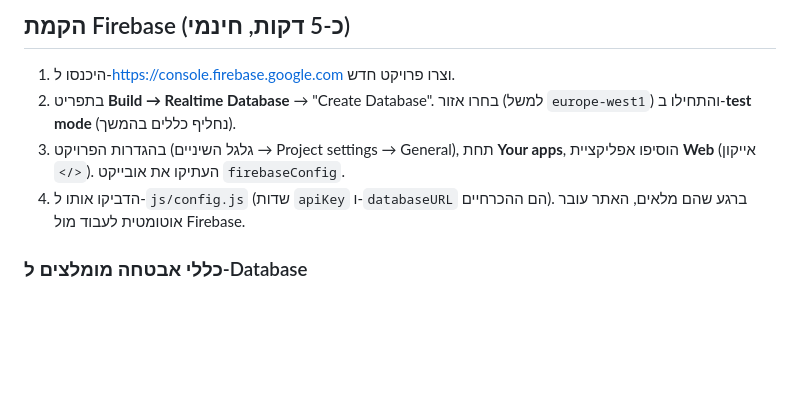
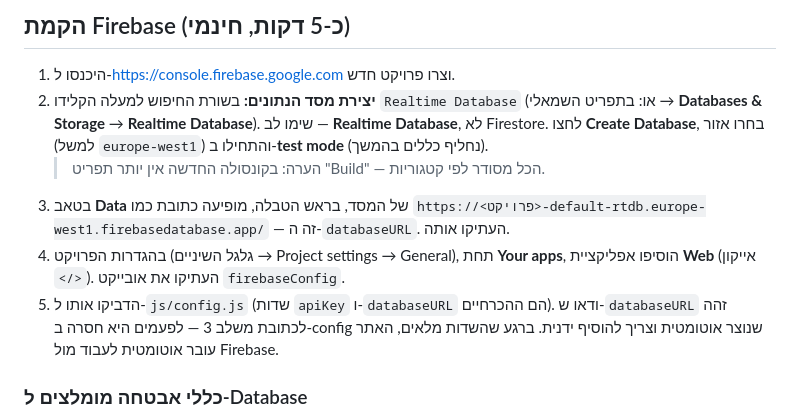
Before and after one commit to avivbz/Demographics-Israel, a Markdown page: README.md, the part around the change. Rendered like a GitHub page; blank space fills up the shorter version.

Commit message:
README: עדכון הוראות הקמת Firebase לניווט הקונסולה החדש
Co-Authored-By: Claude Opus 4.8 <noreply@anthropic.com>
Claude-Session: https://claude.ai/code/session_01RhbjxgDqDMUC6XsFxQ9LYT

```diff
--- a/README.md
+++ b/README.md
@@ -37,13 +37,21 @@
 ## הקמת Firebase (כ-5 דקות, חינמי)
 
 1. היכנסו ל-<https://console.firebase.google.com> וצרו פרויקט חדש.
-2. בתפריט **Build → Realtime Database** → "Create Database". בחרו אזור (למשל
-   `europe-west1`) והתחילו ב-**test mode** (נחליף כללים בהמשך).
-3. בהגדרות הפרויקט (גלגל השיניים → Project settings → General), תחת
+2. **יצירת מסד הנתונים:** בשורת החיפוש למעלה הקלידו `Realtime Database` (או:
+   בתפריט השמאלי → **Databases & Storage** → **Realtime Database**). שימו לב —
+   **Realtime Database**, לא Firestore. לחצו **Create Database**, בחרו אזור
+   (למשל `europe-west1`) והתחילו ב-**test mode** (נחליף כללים בהמשך).
+   > הערה: בקונסולה החדשה אין יותר תפריט "Build" — הכל מסודר לפי קטגוריות.
+3. בטאב **Data** של המסד, בראש הטבלה, מופיעה כתובת כמו
+   `https://<פרויקט>-default-rtdb.europe-west1.firebasedatabase.app/` — זה
+   ה-`databaseURL`. העתיקו אותה.
+4. בהגדרות הפרויקט (גלגל השיניים → Project settings → General), תחת
    **Your apps**, הוסיפו אפליקציית **Web** (אייקון `</>`). העתיקו את אובייקט
    `firebaseConfig`.
-4. הדביקו אותו ל-`js/config.js` (שדות `apiKey` ו-`databaseURL` הם ההכרחיים).
-   ברגע שהם מלאים, האתר עובר אוטומטית לעבוד מול Firebase.
+5. הדביקו אותו ל-`js/config.js` (שדות `apiKey` ו-`databaseURL` הם ההכרחיים).
+   ודאו ש-`databaseURL` זהה לכתובת משלב 3 — לפעמים היא חסרה ב-config שנוצר
+   אוטומטית וצריך להוסיף ידנית. ברגע שהשדות מלאים, האתר עובר אוטומטית לעבוד
+   מול Firebase.
 
 ### כללי אבטחה מומלצים ל-Database
 
```
